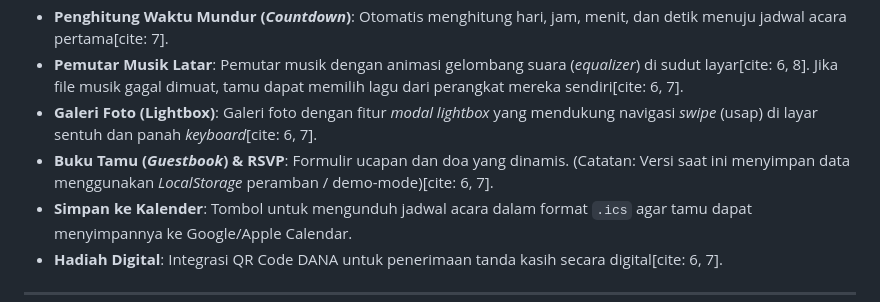
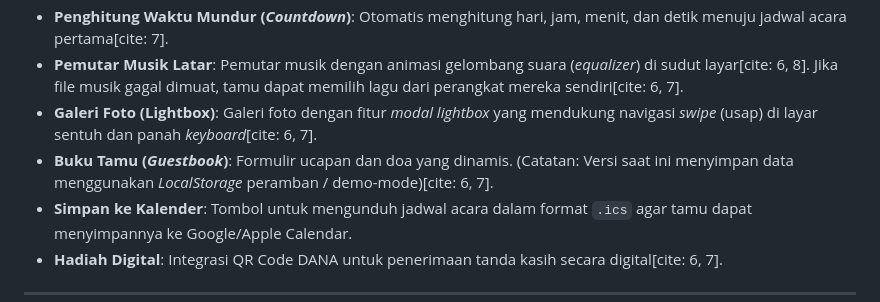
Before and after one commit to Mirrrrrrrrrrr/Undangan-Pernikahan, a Markdown page: README.md, the part around the change. Rendered like a GitHub page.

```diff
--- a/README.md
+++ b/README.md
@@ -11,7 +11,7 @@ Proyek ini adalah *template* undangan pernikahan digital berbasis web dengan tem
 * **Penghitung Waktu Mundur (*Countdown*)**: Otomatis menghitung hari, jam, menit, dan detik menuju jadwal acara pertama[cite: 7].
 * **Pemutar Musik Latar**: Pemutar musik dengan animasi gelombang suara (*equalizer*) di sudut layar[cite: 6, 8]. Jika file musik gagal dimuat, tamu dapat memilih lagu dari perangkat mereka sendiri[cite: 6, 7].
 * **Galeri Foto (Lightbox)**: Galeri foto dengan fitur *modal lightbox* yang mendukung navigasi *swipe* (usap) di layar sentuh dan panah *keyboard*[cite: 6, 7].
-* **Buku Tamu (*Guestbook*) & RSVP**: Formulir ucapan dan doa yang dinamis. (Catatan: Versi saat ini menyimpan data menggunakan *LocalStorage* peramban / demo-mode)[cite: 6, 7].
+* **Buku Tamu (*Guestbook*)**: Formulir ucapan dan doa yang dinamis. (Catatan: Versi saat ini menyimpan data menggunakan *LocalStorage* peramban / demo-mode)[cite: 6, 7].
 * **Simpan ke Kalender**: Tombol untuk mengunduh jadwal acara dalam format `.ics` agar tamu dapat menyimpannya ke Google/Apple Calendar.
 * **Hadiah Digital**: Integrasi QR Code DANA untuk penerimaan tanda kasih secara digital[cite: 6, 7].
 
```
